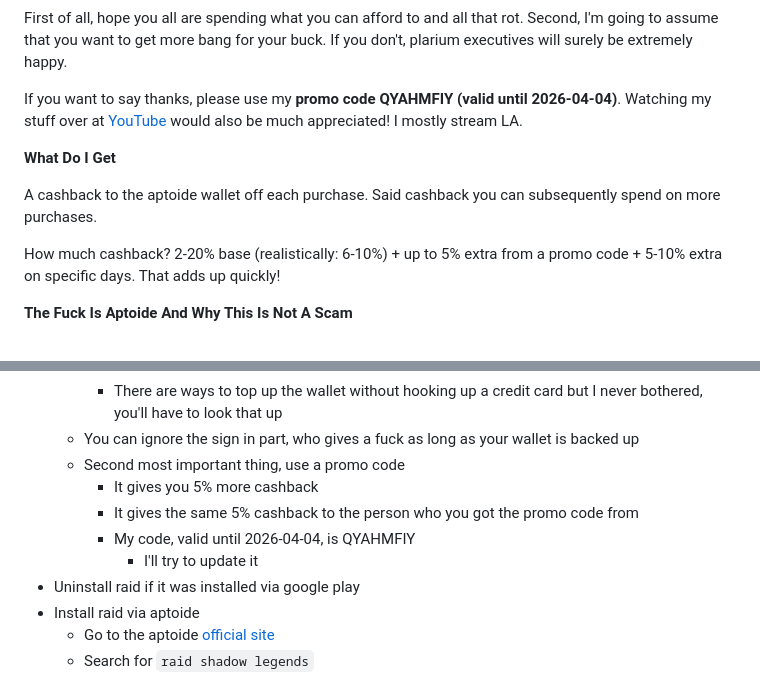
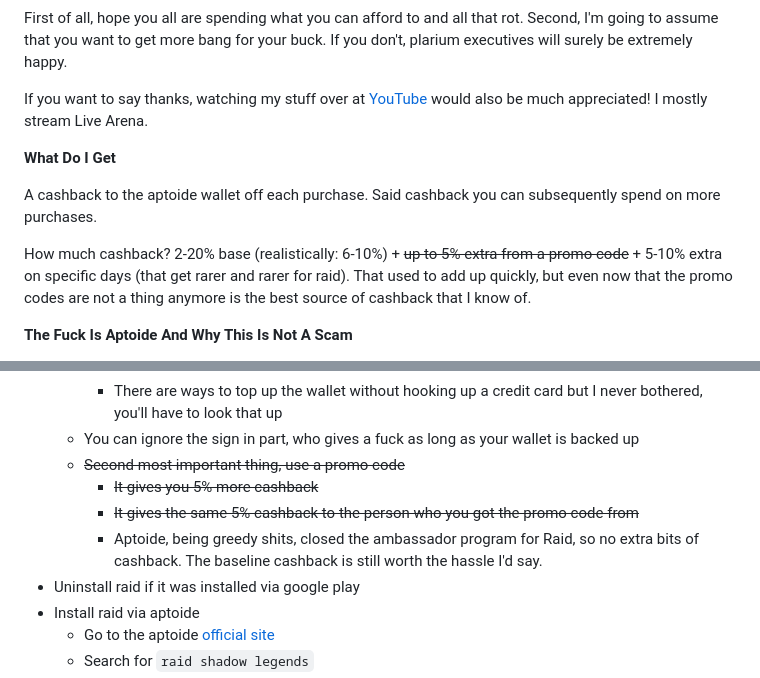
Before and after one commit to fumb13s/raid-guides, a Markdown page: aptoide.md, 2 parts joined by grey strips. Rendered like a GitHub page.

Commit message:
no codes anymore T_T

```diff
--- a/aptoide.md
+++ b/aptoide.md
@@ -6,13 +6,13 @@ Hello and welcome to this boring guide with no pictures. If you read through it
 First of all, hope you all are spending what you can afford to and all that rot.
 Second, I'm going to assume that you want to get more bang for your buck. If you don't, plarium executives will surely be extremely happy.
 
-If you want to say thanks, please use my **promo code QYAHMFIY (valid until 2026-04-04)**. Watching my stuff over at [YouTube](https://www.youtube.com/@Vircengitorix/streams) would also be much appreciated! I mostly stream LA.
+If you want to say thanks, watching my stuff over at [YouTube](https://www.youtube.com/@Vircengitorix/streams) would also be much appreciated! I mostly stream Live Arena.
 
 **What Do I Get**
 
 A cashback to the aptoide wallet off each purchase. Said cashback you can subsequently spend on more purchases.
 
-How much cashback? 2-20% base (realistically: 6-10%) + up to 5% extra from a promo code + 5-10% extra on specific days. That adds up quickly!
+How much cashback? 2-20% base (realistically: 6-10%) + ~~up to 5% extra from a promo code~~ + 5-10% extra on specific days (that get rarer and rarer for raid). That used to add up quickly, but even now that the promo codes are not a thing anymore is the best source of cashback that I know of.
 
 **The Fuck Is Aptoide And Why This Is Not A Scam**
 
@@ -43,11 +43,10 @@ One of:
     - Add your dedicated sacrificial lamb here
     - There are ways to top up the wallet without hooking up a credit card but I never bothered, you'll have to look that up
   - You can ignore the sign in part, who gives a fuck as long as your wallet is backed up
-  - Second most important thing, use a promo code
-    - It gives you 5% more cashback
-    - It gives the same 5% cashback to the person who you got the promo code from
-    - My code, valid until 2026-04-04, is QYAHMFIY
-      - I'll try to update it
+  - ~~Second most important thing, use a promo code~~
+    - ~~It gives you 5% more cashback~~
+    - ~~It gives the same 5% cashback to the person who you got the promo code from~~
+    - Aptoide, being greedy shits, closed the ambassador program for Raid, so no extra bits of cashback. The baseline cashback is still worth the hassle I'd say.
 - Uninstall raid if it was installed via google play
 - Install raid via aptoide
   - Go to the aptoide [official site](https://en.aptoide.com)
```
